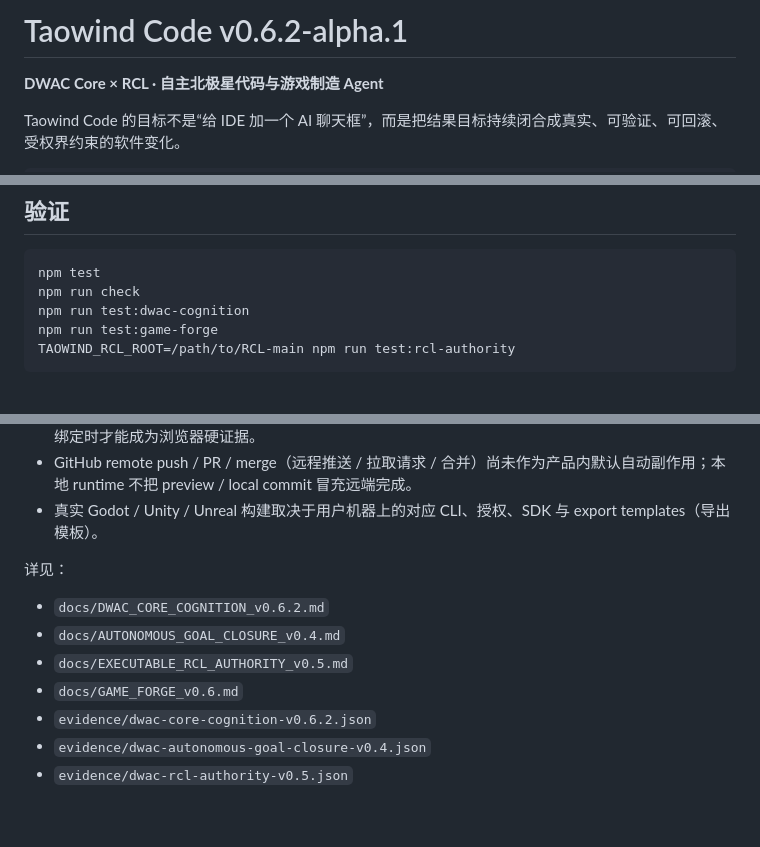
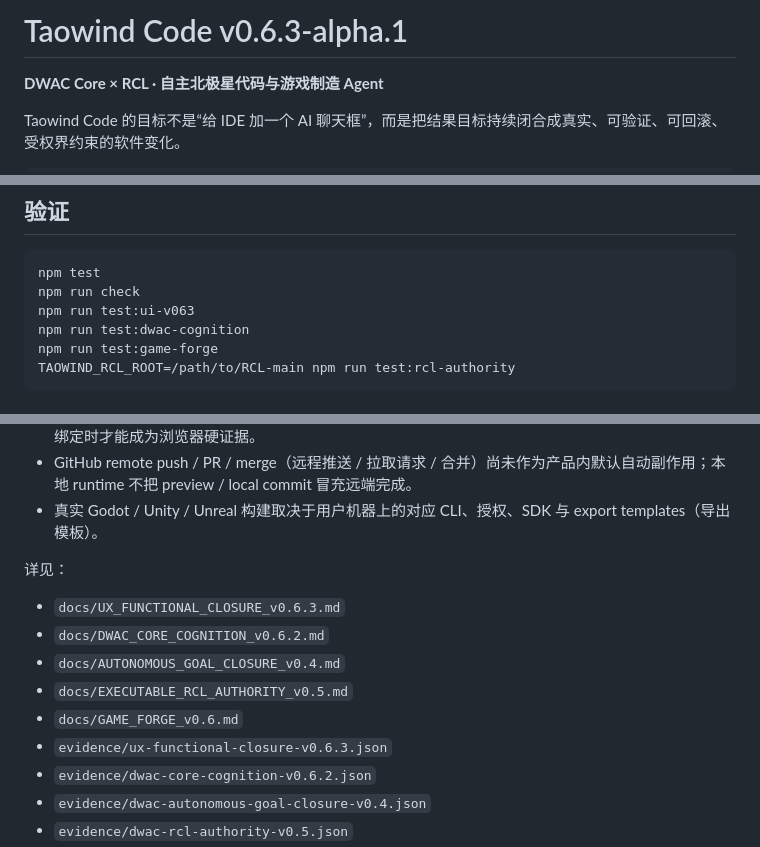
Before and after one commit to xingxuling/Taowind-code, a Markdown page: README.md, 3 parts joined by grey strips. Drawn GitHub-style; blank space fills up the shorter version.

````diff
--- a/README.md
+++ b/README.md
@@ -1,4 +1,4 @@
-# Taowind Code v0.6.2-alpha.1
+# Taowind Code v0.6.3-alpha.1
 
 **DWAC Core × RCL · 自主北极星代码与游戏制造 Agent**
 
@@ -176,6 +221,7 @@ structural_generation/dwac_structural/game_engine_router.py
 ```bash
 npm test
 npm run check
+npm run test:ui-v063
 npm run test:dwac-cognition
 npm run test:game-forge
 TAOWIND_RCL_ROOT=/path/to/RCL-main npm run test:rcl-authority
@@ -194,10 +240,12 @@ TAOWIND_RCL_ROOT=/path/to/RCL-main npm run test:rcl-authority
 
 详见：
 
+- `docs/UX_FUNCTIONAL_CLOSURE_v0.6.3.md`
 - `docs/DWAC_CORE_COGNITION_v0.6.2.md`
 - `docs/AUTONOMOUS_GOAL_CLOSURE_v0.4.md`
 - `docs/EXECUTABLE_RCL_AUTHORITY_v0.5.md`
 - `docs/GAME_FORGE_v0.6.md`
+- `evidence/ux-functional-closure-v0.6.3.json`
 - `evidence/dwac-core-cognition-v0.6.2.json`
 - `evidence/dwac-autonomous-goal-closure-v0.4.json`
 - `evidence/dwac-rcl-authority-v0.5.json`
````
Also changed, not shown: other parts of README.md (+45 -0 lines).
